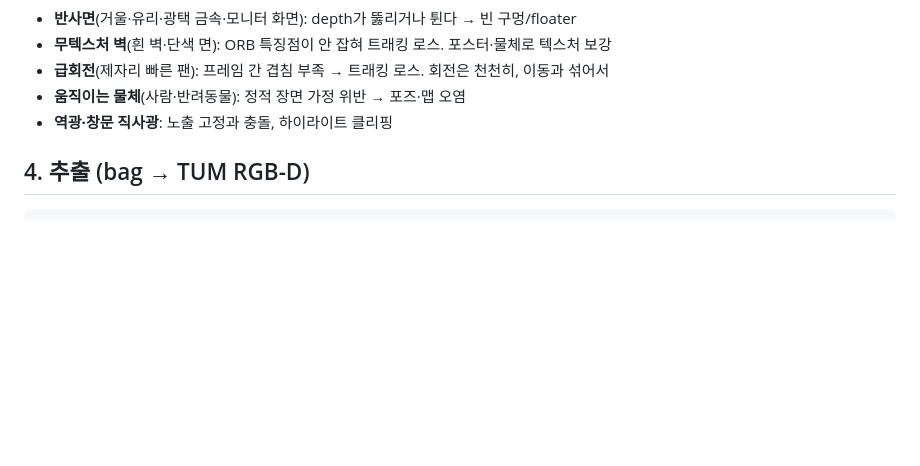
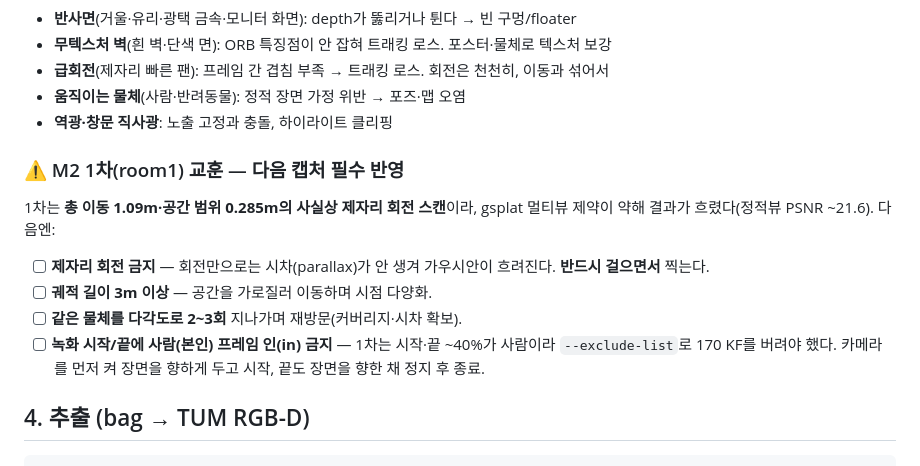
Before and after one commit to ingon1026/xr-splat, a Markdown page: docs/capture-guide.md, the part around the change. GitHub-like rendering; blank space fills up the shorter version.

````diff
--- a/docs/capture-guide.md
+++ b/docs/capture-guide.md
@@ -62,6 +62,17 @@ RealSense Viewer 좌측 패널에서 녹화 전 확인:
 - **움직이는 물체**(사람·반려동물): 정적 장면 가정 위반 → 포즈·맵 오염
 - **역광·창문 직사광**: 노출 고정과 충돌, 하이라이트 클리핑
 
+### ⚠ M2 1차(room1) 교훈 — 다음 캡처 필수 반영
+
+1차는 **총 이동 1.09m·공간 범위 0.285m의 사실상 제자리 회전 스캔**이라, gsplat 멀티뷰 제약이 약해
+결과가 흐렸다(정적뷰 PSNR ~21.6). 다음엔:
+
+- [ ] **제자리 회전 금지** — 회전만으로는 시차(parallax)가 안 생겨 가우시안이 흐려진다. **반드시 걸으면서** 찍는다.
+- [ ] **궤적 길이 3m 이상** — 공간을 가로질러 이동하며 시점 다양화.
+- [ ] **같은 물체를 다각도로 2~3회** 지나가며 재방문(커버리지·시차 확보).
+- [ ] **녹화 시작/끝에 사람(본인) 프레임 인(in) 금지** — 1차는 시작·끝 ~40%가 사람이라 `--exclude-list`로
+      170 KF를 버려야 했다. 카메라를 먼저 켜 장면을 향하게 두고 시작, 끝도 장면을 향한 채 정지 후 종료.
+
 ## 4. 추출 (bag → TUM RGB-D)
 
 ```bash
````
Also changed, not shown: SPEC.md (+1 -1 lines), docs/operating-guide.md (+7 -1 lines).
